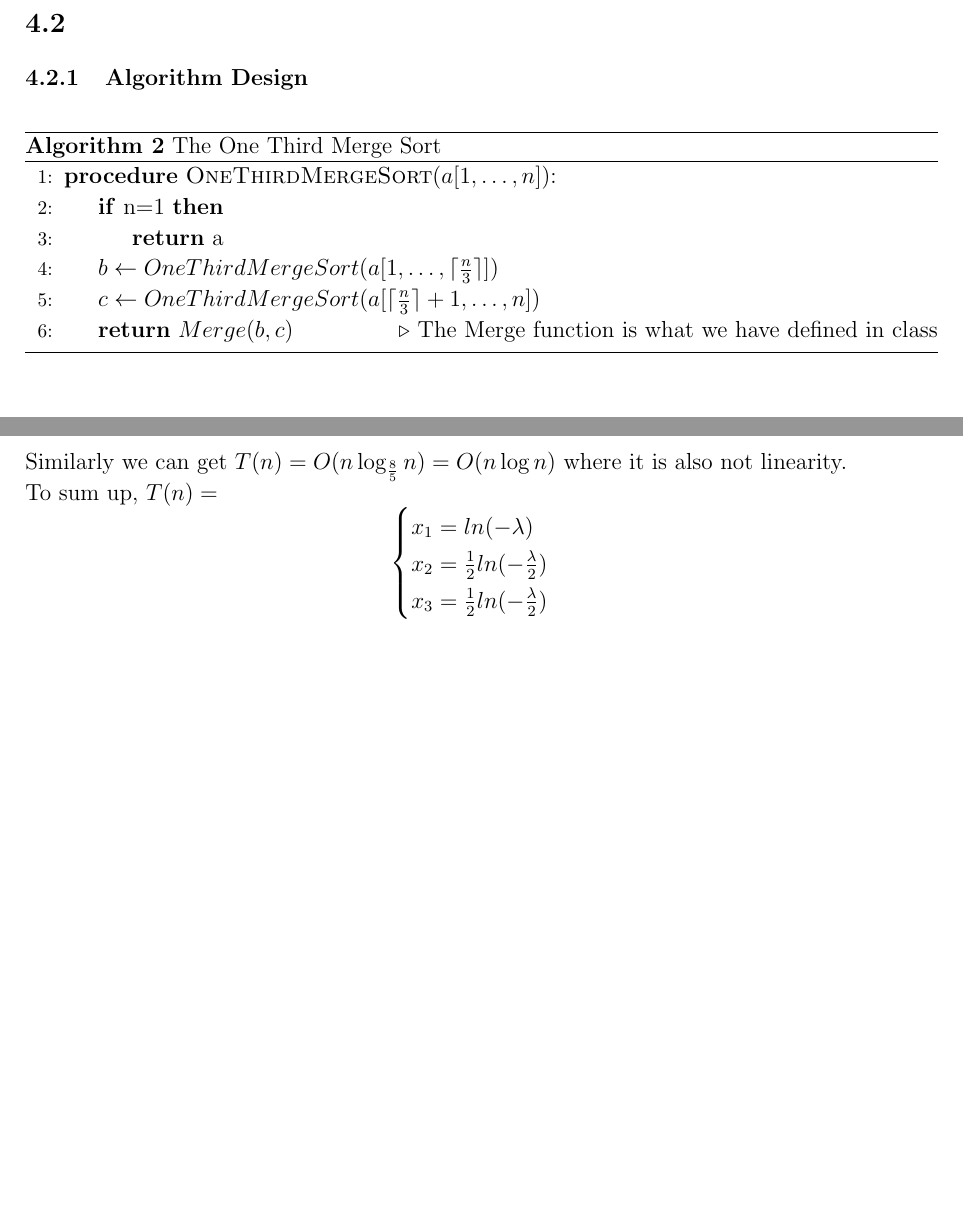
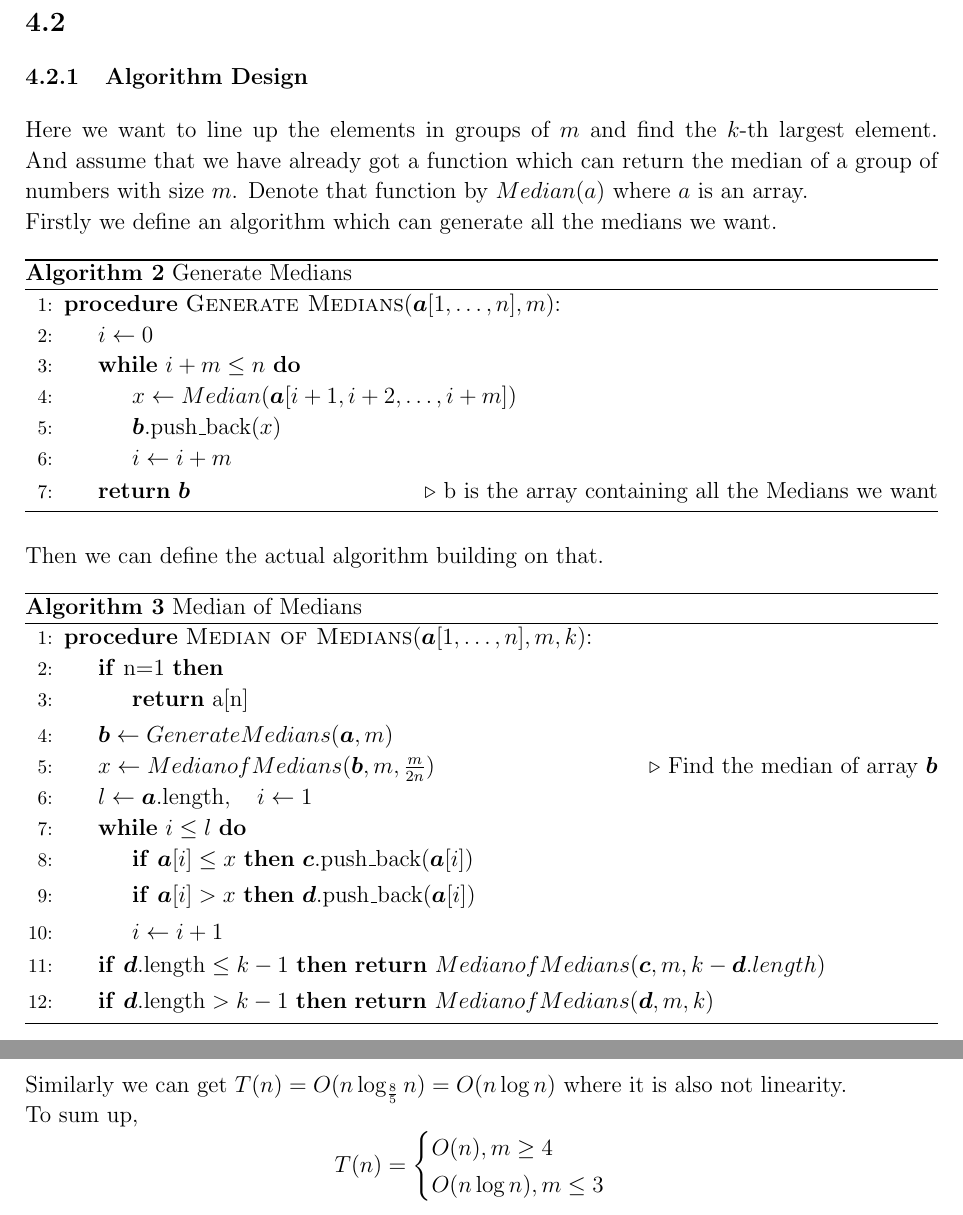
Before and after one commit to sylvansun/AI-assignments-SJTU, a LaTeX document (Algorithm-Design-and-Analysis/written/DAAhw1.tex): two parts of pages 4 and 5 of 5 before the commit and two parts of pages 4 and 5 of 6 after it, joined at a grey line, cut so that both start at the same text, the shorter picture padded with empty space. Compiled offline with pdfLaTeX.

Commit message:
Update DAAhw1.tex
The template I use for algorithms is just bullshit...(Or maybe I do not know how to use it well)

```diff
--- a/Algorithm-Design-and-Analysis/written/DAAhw1.tex
+++ b/Algorithm-Design-and-Analysis/written/DAAhw1.tex
@@ -152,16 +151,44 @@ So
 Since $x$ is the median of $\frac{n}{3}$ numbers and the numbers are distinctive to each other, there are exactly $\frac{n}{6}$ numbers smaller than $x$ and exactly $\frac{n}{6}$ numbers larger than $x$ for the same reason. Because those numbers are also medians of each group, exactly another number is smaller(larger) than each of them in their groups respectively. So totally there are $\frac{n}{6}*2=\frac{n}{3}$ numbers in $a$ smaller than $x$ and $\frac{n}{3}$ numbers in $a$ larger than $x$ as well.
 \subsection{}
 \subsubsection{Algorithm Design}
+Here we want to line up the elements in groups of $m$ and find the $k$-th largest element. And assume that we have already got a function which can return the median of a group of numbers with size $m$. Denote that function by $Median(a)$ where $a$ is an array.\\
+Firstly we define an algorithm which can generate all the medians we want.
 \begin{algorithm}
-    \caption{The One Third Merge Sort}\label{alg:mofm}
+    \caption{Generate Medians}\label{alg:gm}
     \begin{algorithmic}[1]
-    \Procedure{OneThirdMergeSort}{$a[1,\dots,n]$}:
+    \Procedure{Generate Medians}{$\boldsymbol{a}[1,\dots,n],m$}:
+    \State $i\gets 0$
+    \While{$i+m\leq n$}
+    \State $x\gets Median(\boldsymbol{a}[i+1,i+2,\dots,i+m])$
+    \State $\boldsymbol{b}\text{.push\_back}(x)$
+    \State $i\gets i+m$
+    \EndWhile
+    \State \textbf{return} $\boldsymbol{b}$\Comment{b is the array containing all the Medians we want}
+    \EndProcedure
+    \end{algorithmic}
+\end{algorithm}\\
+Then we can define the actual algorithm building on that.
+\begin{algorithm}
+    \caption{Median of Medians}\label{alg:mofm}
+    \begin{algorithmic}[1]
+    \Procedure{Median of Medians}{$\boldsymbol{a}[1,\dots,n],m,k$}:
     \If{n=1}
-    \State {\textbf{return} a}
+    \State {\textbf{return} {a}[n]}
     \EndIf
-    \State $b\gets OneThirdMergeSort(a[1,\dots,\lceil\frac{n}{3}\rceil])$
-    \State $c\gets OneThirdMergeSort(a[\lceil\frac{n}{3}\rceil+1,\dots,n])$
-    \State \textbf{return} $Merge(b,c)$\Comment{The Merge function is what we have defined in class}
+    \State $\boldsymbol{b}\gets Generate Medians(\boldsymbol{a},m)$
+    \State $x\gets MedianofMedians(\boldsymbol{b},m,\frac{m}{2n})$\Comment{Find the median of array $\boldsymbol{b}$}
+    \State $l\gets \boldsymbol{a}\text{.length}, \quad i\gets 1$
+    \While{$i\leq l$}
+    \If{$\boldsymbol{a}[i]\leq x$} $\boldsymbol{c}.\text{push\_back}(\boldsymbol{a}[i])$
+    \EndIf
+    \If{$\boldsymbol{a}[i]>x$} $\boldsymbol{d}.\text{push\_back}(\boldsymbol{a}[i])$
+    \EndIf
+    \State $i\gets i+1$
+    \EndWhile
+    \If{$\boldsymbol{d}.\text{length}\leq k-1$} \textbf{return} $MedianofMedians(\boldsymbol{c},m,k-\boldsymbol{d}.length)$
+    \EndIf
+    \If{$\boldsymbol{d}.\text{length}> k-1$} \textbf{return} $MedianofMedians(\boldsymbol{d},m,k)$
+    \EndIf
     \EndProcedure
     \end{algorithmic}
 \end{algorithm}
@@ -196,11 +223,9 @@ With $k=2$
 \end{align}
 Similarly we can get $T(n)=O(n\log_{\frac{8}{5}}n)=O(n\log n)$ where it is also not linearity.\\
 To sum up,
-    $T(n)=$
-$$\begin{cases}
-    x_1=ln(-\lambda)\\
-    x_2=\frac{1}{2}ln(-\frac{\lambda}{2})\\
-    x_3=\frac{1}{2}ln(-\frac{\lambda}{2})\\
+$$T(n)=\begin{cases}
+    O(n), m\geq 4\\
+    O(n\log n), m\leq 3
 \end{cases}$$
 \section{}
 \subsection*{Acknowledgements}
```
Also changed, not shown: Algorithm-Design-and-Analysis/written/DAAhw1.tex (27 more changed lines).
